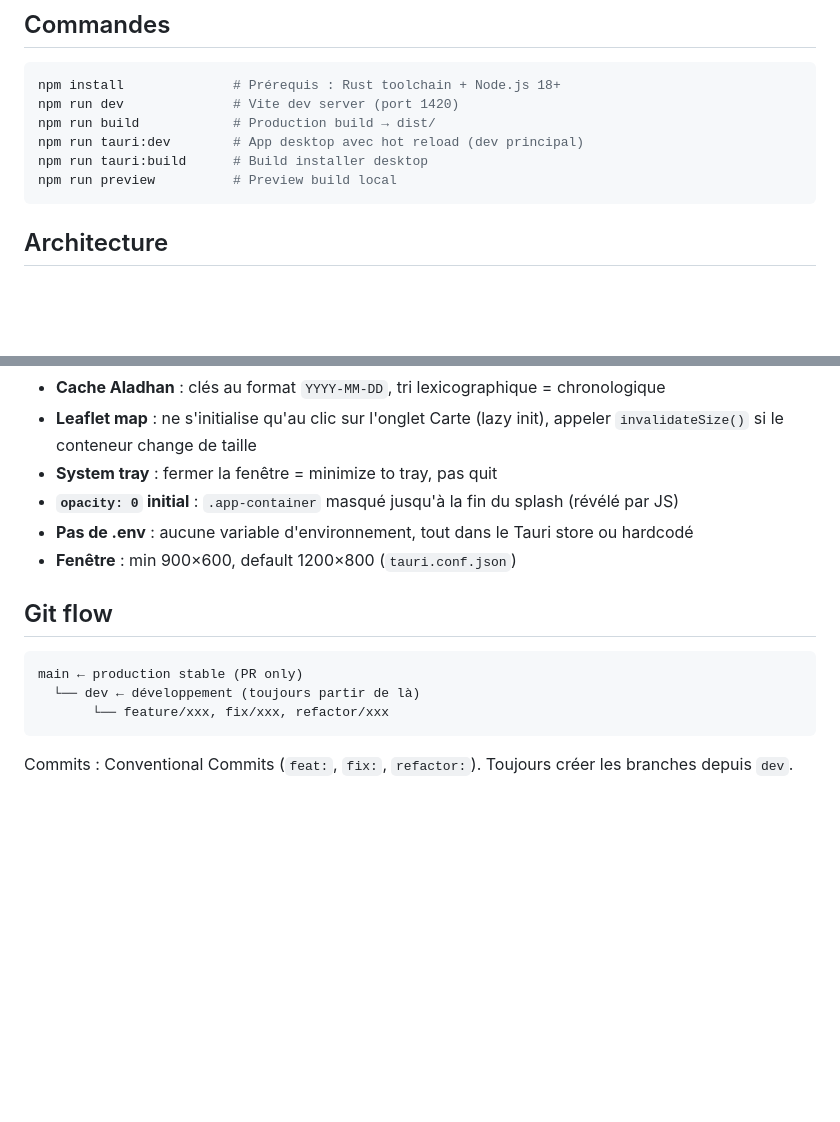
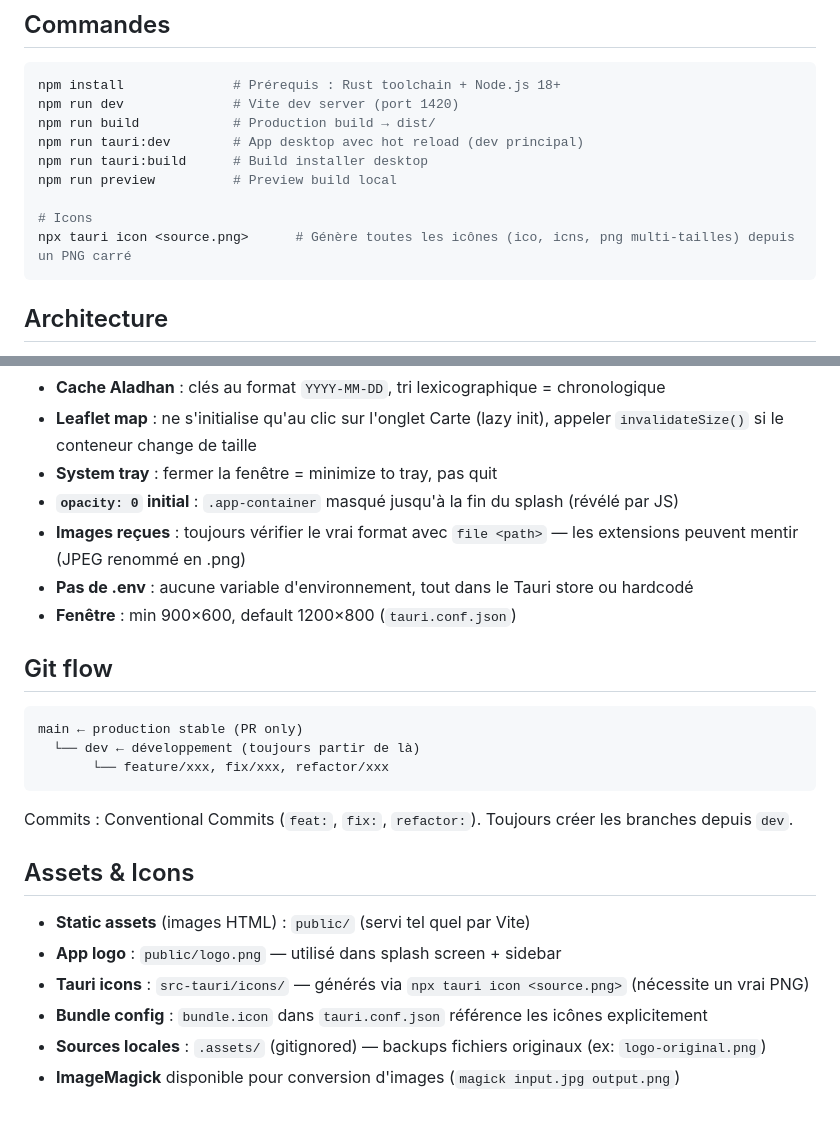
Before and after one commit to SofianeBel/myramadan, a Markdown page: CLAUDE.md, 2 parts joined by grey strips. Drawn GitHub-style; blank space fills up the shorter version.

Commit message:
docs: update CLAUDE.md with assets, icons and image format gotcha

````diff
--- a/CLAUDE.md
+++ b/CLAUDE.md
@@ -19,6 +19,9 @@ npm run build            # Production build → dist/
 npm run tauri:dev        # App desktop avec hot reload (dev principal)
 npm run tauri:build      # Build installer desktop
 npm run preview          # Preview build local
+
+# Icons
+npx tauri icon <source.png>      # Génère toutes les icônes (ico, icns, png multi-tailles) depuis un PNG carré
 ```
 
 ## Architecture
@@ -102,6 +105,7 @@ main.js (orchestrateur)
 - **Leaflet map** : ne s'initialise qu'au clic sur l'onglet Carte (lazy init), appeler `invalidateSize()` si le conteneur change de taille
 - **System tray** : fermer la fenêtre = minimize to tray, pas quit
 - **`opacity: 0` initial** : `.app-container` masqué jusqu'à la fin du splash (révélé par JS)
+- **Images reçues** : toujours vérifier le vrai format avec `file <path>` — les extensions peuvent mentir (JPEG renommé en .png)
 - **Pas de .env** : aucune variable d'environnement, tout dans le Tauri store ou hardcodé
 - **Fenêtre** : min 900×600, default 1200×800 (`tauri.conf.json`)
 
@@ -114,3 +118,12 @@ main ← production stable (PR only)
 ```
 
 Commits : Conventional Commits (`feat:`, `fix:`, `refactor:`). Toujours créer les branches depuis `dev`.
+
+## Assets & Icons
+
+- **Static assets** (images HTML) : `public/` (servi tel quel par Vite)
+- **App logo** : `public/logo.png` — utilisé dans splash screen + sidebar
+- **Tauri icons** : `src-tauri/icons/` — générés via `npx tauri icon <source.png>` (nécessite un vrai PNG)
+- **Bundle config** : `bundle.icon` dans `tauri.conf.json` référence les icônes explicitement
+- **Sources locales** : `.assets/` (gitignored) — backups fichiers originaux (ex: `logo-original.png`)
+- **ImageMagick** disponible pour conversion d'images (`magick input.jpg output.png`)
````
